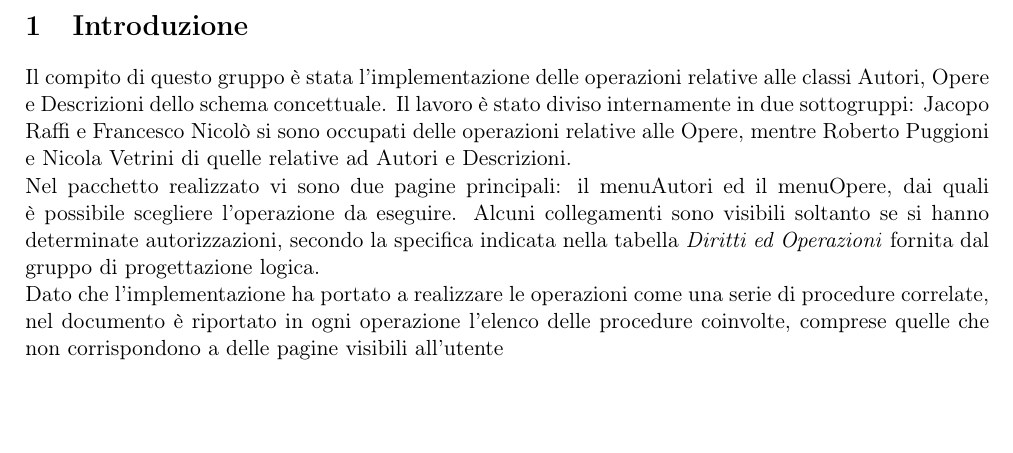
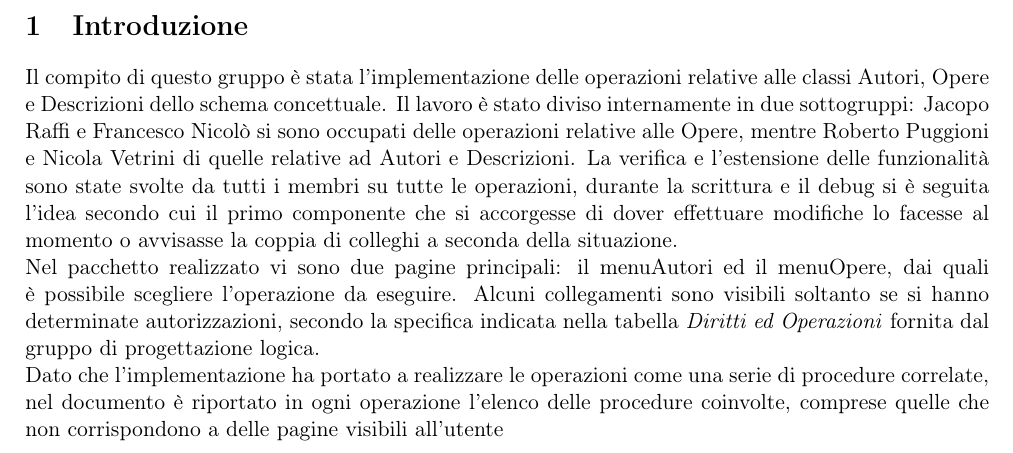
Before and after one commit to TheClaud99/LBD2122, a LaTeX document (operazioni_gruppo2/relazione/specifica_operazioni.tex): part of page 3 of 24, cut so that both start at the same text, the shorter picture padded with empty space. Compiled offline with pdfLaTeX.

Commit message:
Update specifica_operazioni.tex

```diff
--- a/operazioni_gruppo2/relazione/specifica_operazioni.tex
+++ b/operazioni_gruppo2/relazione/specifica_operazioni.tex
@@ -60,7 +60,7 @@
 \clearpage
 
 \section{Introduzione}
-Il compito di questo gruppo è stata l'implementazione delle operazioni relative alle classi Autori, Opere e Descrizioni dello schema concettuale. Il lavoro è stato diviso internamente in due sottogruppi: Jacopo Raffi e Francesco Nicolò si sono occupati delle operazioni relative alle Opere, mentre Roberto Puggioni e Nicola Vetrini di quelle relative ad Autori e Descrizioni.\\
+Il compito di questo gruppo è stata l'implementazione delle operazioni relative alle classi Autori, Opere e Descrizioni dello schema concettuale. Il lavoro è stato diviso internamente in due sottogruppi: Jacopo Raffi e Francesco Nicolò si sono occupati delle operazioni relative alle Opere, mentre Roberto Puggioni e Nicola Vetrini di quelle relative ad Autori e Descrizioni. La verifica e l'estensione delle funzionalità sono state svolte da tutti i membri su tutte le operazioni, durante la scrittura e il debug si è seguita l'idea secondo cui il primo componente che si accorgesse di dover effettuare modifiche lo facesse al momento o avvisasse la coppia di colleghi a seconda della situazione.\\
 Nel pacchetto realizzato vi sono due pagine principali: il menuAutori ed il menuOpere, dai
 quali è possibile scegliere l'operazione da eseguire. Alcuni collegamenti sono visibili soltanto se si hanno determinate autorizzazioni, secondo la specifica indicata nella tabella \textit{Diritti ed Operazioni} fornita dal gruppo di progettazione logica.\\
 Dato che l'implementazione ha portato a realizzare le operazioni come una serie di procedure correlate, nel documento è riportato in ogni operazione l'elenco delle procedure
```
